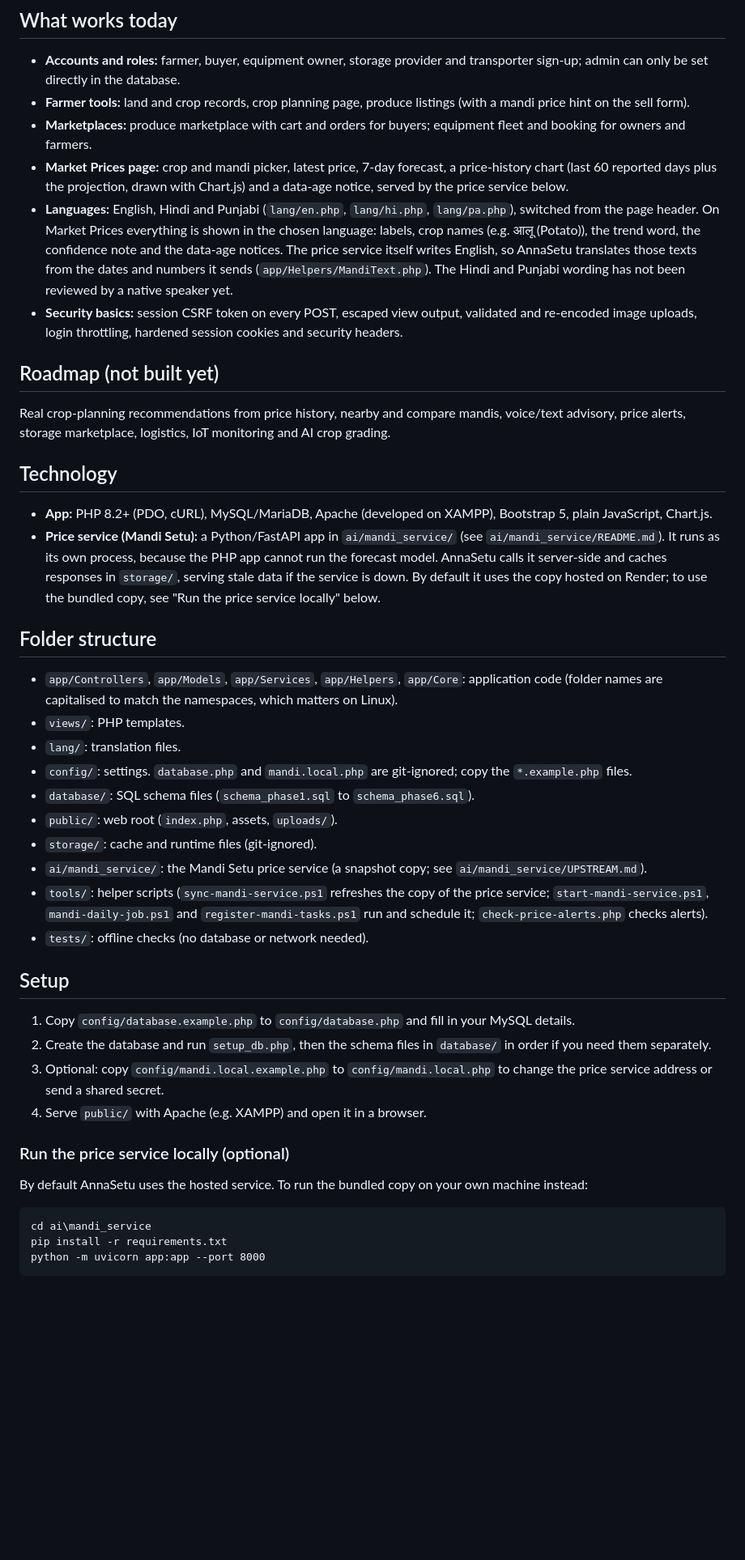
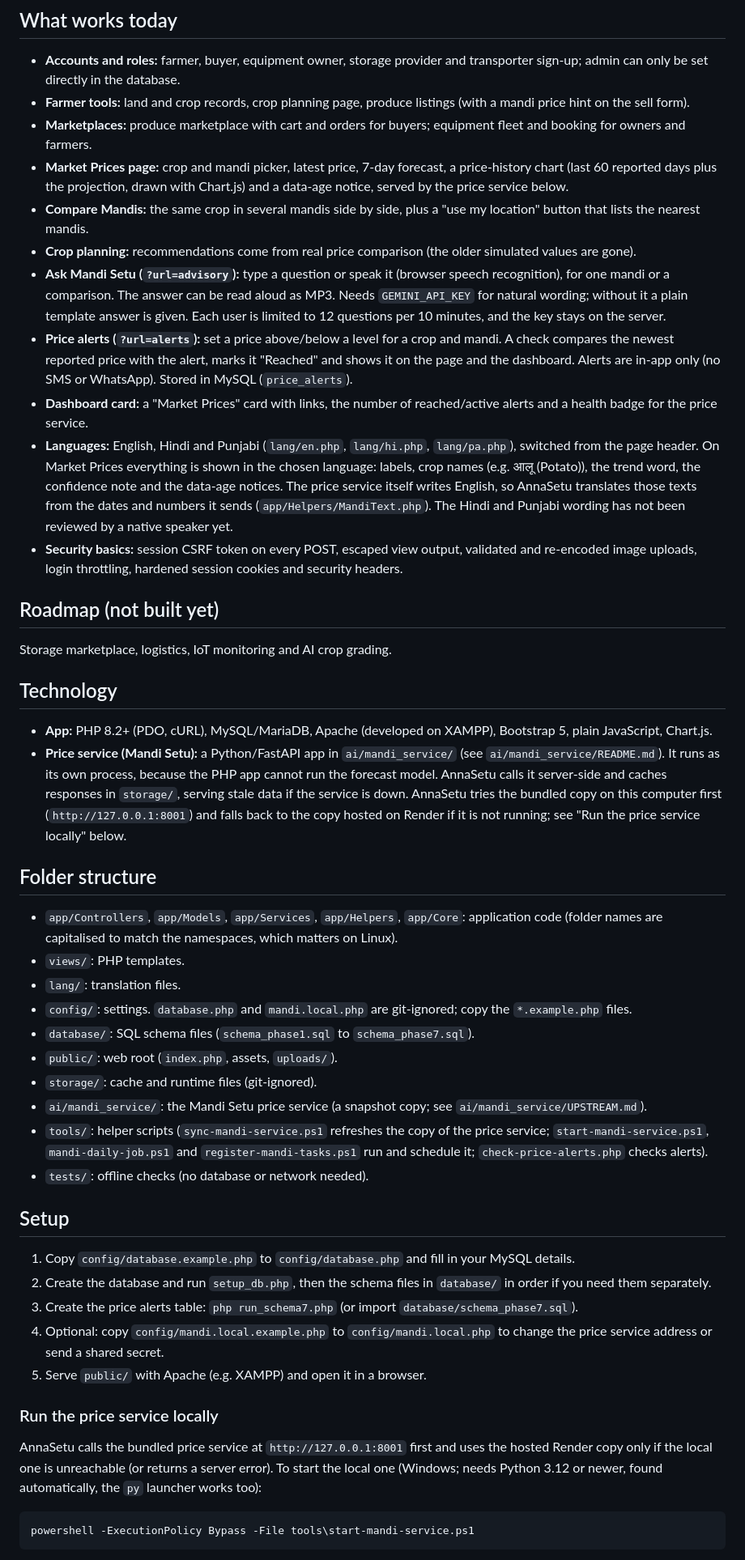
Before and after one commit to Valkner7/AnnaSetu, a Markdown page: README.md, the part around one of its changes. Shown at 81% size. GitHub-like rendering; blank space fills up the shorter version.

Commit message:
README: document compare, advisory, alerts, dashboard card, local-first price service, alerts table setup; trim roadmap

````diff
--- a/README.md
+++ b/README.md
@@ -12,17 +12,22 @@ A multilingual (English, Hindi, Punjabi) PHP web app that connects farmers, buye
 - **Farmer tools:** land and crop records, crop planning page, produce listings (with a mandi price hint on the sell form).
 - **Marketplaces:** produce marketplace with cart and orders for buyers; equipment fleet and booking for owners and farmers.
 - **Market Prices page:** crop and mandi picker, latest price, 7-day forecast, a price-history chart (last 60 reported days plus the projection, drawn with Chart.js) and a data-age notice, served by the price service below.
+- **Compare Mandis:** the same crop in several mandis side by side, plus a "use my location" button that lists the nearest mandis.
+- **Crop planning:** recommendations come from real price comparison (the older simulated values are gone).
+- **Ask Mandi Setu (`?url=advisory`):** type a question or speak it (browser speech recognition), for one mandi or a comparison. The answer can be read aloud as MP3. Needs `GEMINI_API_KEY` for natural wording; without it a plain template answer is given. Each user is limited to 12 questions per 10 minutes, and the key stays on the server.
+- **Price alerts (`?url=alerts`):** set a price above/below a level for a crop and mandi. A check compares the newest reported price with the alert, marks it "Reached" and shows it on the page and the dashboard. Alerts are in-app only (no SMS or WhatsApp). Stored in MySQL (`price_alerts`).
+- **Dashboard card:** a "Market Prices" card with links, the number of reached/active alerts and a health badge for the price service.
 - **Languages:** English, Hindi and Punjabi (`lang/en.php`, `lang/hi.php`, `lang/pa.php`), switched from the page header. On Market Prices everything is shown in the chosen language: labels, crop names (e.g. आलू (Potato)), the trend word, the confidence note and the data-age notices. The price service itself writes English, so AnnaSetu translates those texts from the dates and numbers it sends (`app/Helpers/MandiText.php`). The Hindi and Punjabi wording has not been reviewed by a native speaker yet.
 - **Security basics:** session CSRF token on every POST, escaped view output, validated and re-encoded image uploads, login throttling, hardened session cookies and security headers.
 
 ## Roadmap (not built yet)
 
-Real crop-planning recommendations from price history, nearby and compare mandis, voice/text advisory, price alerts, storage marketplace, logistics, IoT monitoring and AI crop grading.
+Storage marketplace, logistics, IoT monitoring and AI crop grading.
 
 ## Technology
 
 - **App:** PHP 8.2+ (PDO, cURL), MySQL/MariaDB, Apache (developed on XAMPP), Bootstrap 5, plain JavaScript, Chart.js.
-- **Price service (Mandi Setu):** a Python/FastAPI app in `ai/mandi_service/` (see `ai/mandi_service/README.md`). It runs as its own process, because the PHP app cannot run the forecast model. AnnaSetu calls it server-side and caches responses in `storage/`, serving stale data if the service is down. By default it uses the copy hosted on Render; to use the bundled copy, see "Run the price service locally" below.
+- **Price service (Mandi Setu):** a Python/FastAPI app in `ai/mandi_service/` (see `ai/mandi_service/README.md`). It runs as its own process, because the PHP app cannot run the forecast model. AnnaSetu calls it server-side and caches responses in `storage/`, serving stale data if the service is down. AnnaSetu tries the bundled copy on this computer first (`http://127.0.0.1:8001`) and falls back to the copy hosted on Render if it is not running; see "Run the price service locally" below.
 
 ## Folder structure
 
@@ -30,7 +35,7 @@ Real crop-planning recommendations from price history, nearby and compare mandis
 - `views/`: PHP templates.
 - `lang/`: translation files.
 - `config/`: settings. `database.php` and `mandi.local.php` are git-ignored; copy the `*.example.php` files.
-- `database/`: SQL schema files (`schema_phase1.sql` to `schema_phase6.sql`).
+- `database/`: SQL schema files (`schema_phase1.sql` to `schema_phase7.sql`).
 - `public/`: web root (`index.php`, assets, `uploads/`).
 - `storage/`: cache and runtime files (git-ignored).
 - `ai/mandi_service/`: the Mandi Setu price service (a snapshot copy; see `ai/mandi_service/UPSTREAM.md`).
@@ -41,16 +46,15 @@ Real crop-planning recommendations from price history, nearby and compare mandis
 
 1. Copy `config/database.example.php` to `config/database.php` and fill in your MySQL details.
 2. Create the database and run `setup_db.php`, then the schema files in `database/` in order if you need them separately.
-3. Optional: copy `config/mandi.local.example.php` to `config/mandi.local.php` to change the price service address or send a shared secret.
-4. Serve `public/` with Apache (e.g. XAMPP) and open it in a browser.
+3. Create the price alerts table: `php run_schema7.php` (or import `database/schema_phase7.sql`).
+4. Optional: copy `config/mandi.local.example.php` to `config/mandi.local.php` to change the price service address or send a shared secret.
+5. Serve `public/` with Apache (e.g. XAMPP) and open it in a browser.
 
-### Run the price service locally (optional)
+### Run the price service locally
 
-By default AnnaSetu uses the hosted service. To run the bundled copy on your own machine instead:
+AnnaSetu calls the bundled price service at `http://127.0.0.1:8001` first and uses the hosted Render copy only if the local one is unreachable (or returns a server error). To start the local one (Windows; needs Python 3.12 or newer, found automatically, the `py` launcher works too):
 
-```
-cd ai\mandi_service
-pip install -r requirements.txt
-python -m uvicorn app:app --port 8000
+```powershell
+powershell -ExecutionPolicy Bypass -File tools\start-mandi-service.ps1
 ```
 
````
Also changed, not shown: other parts of README.md (+6 -3 lines).
